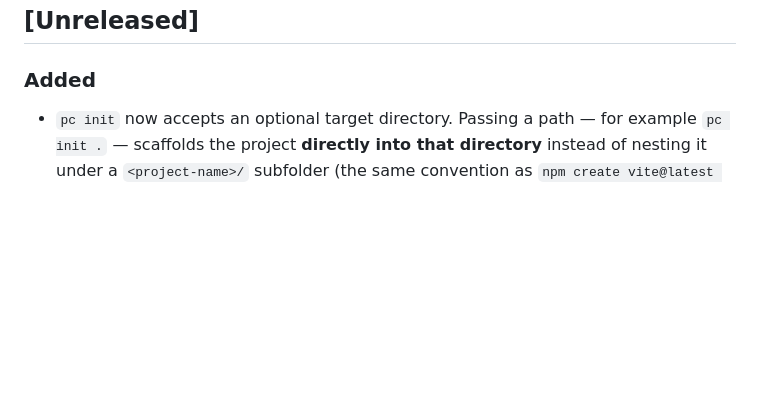
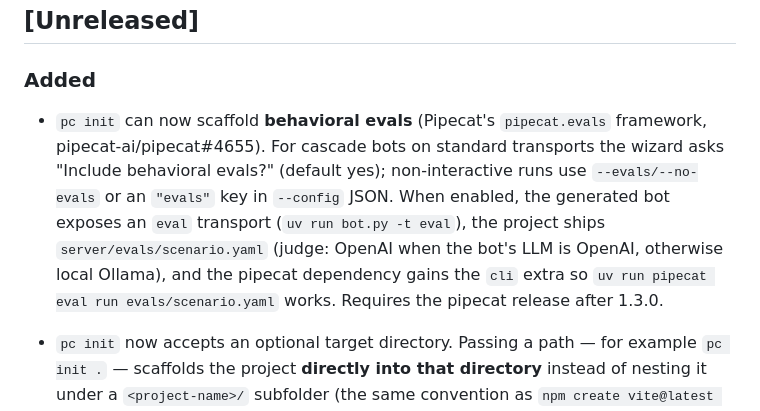
Before and after one commit to pipecat-ai/pipecat-cli, a Markdown page: CHANGELOG.md, the part around the change. Rendered like a GitHub page; blank space fills up the shorter version.

Commit message:
Add changelog entry for behavioral evals scaffolding

```diff
--- a/CHANGELOG.md
+++ b/CHANGELOG.md
@@ -8,6 +8,16 @@ and this project adheres to [Semantic Versioning](https://semver.org/spec/v2.0.0
 ## [Unreleased]
 
 ### Added
+
+- `pc init` can now scaffold **behavioral evals** (Pipecat's `pipecat.evals`
+  framework, pipecat-ai/pipecat#4655). For cascade bots on standard transports the
+  wizard asks "Include behavioral evals?" (default yes); non-interactive runs use
+  `--evals/--no-evals` or an `"evals"` key in `--config` JSON. When enabled, the
+  generated bot exposes an `eval` transport (`uv run bot.py -t eval`), the project
+  ships `server/evals/scenario.yaml` (judge: OpenAI when the bot's LLM is OpenAI,
+  otherwise local Ollama), and the pipecat dependency gains the `cli` extra so
+  `uv run pipecat eval run evals/scenario.yaml` works. Requires the pipecat
+  release after 1.3.0.
 
 - `pc init` now accepts an optional target directory. Passing a path — for
   example `pc init .` — scaffolds the project **directly into that directory**
```
